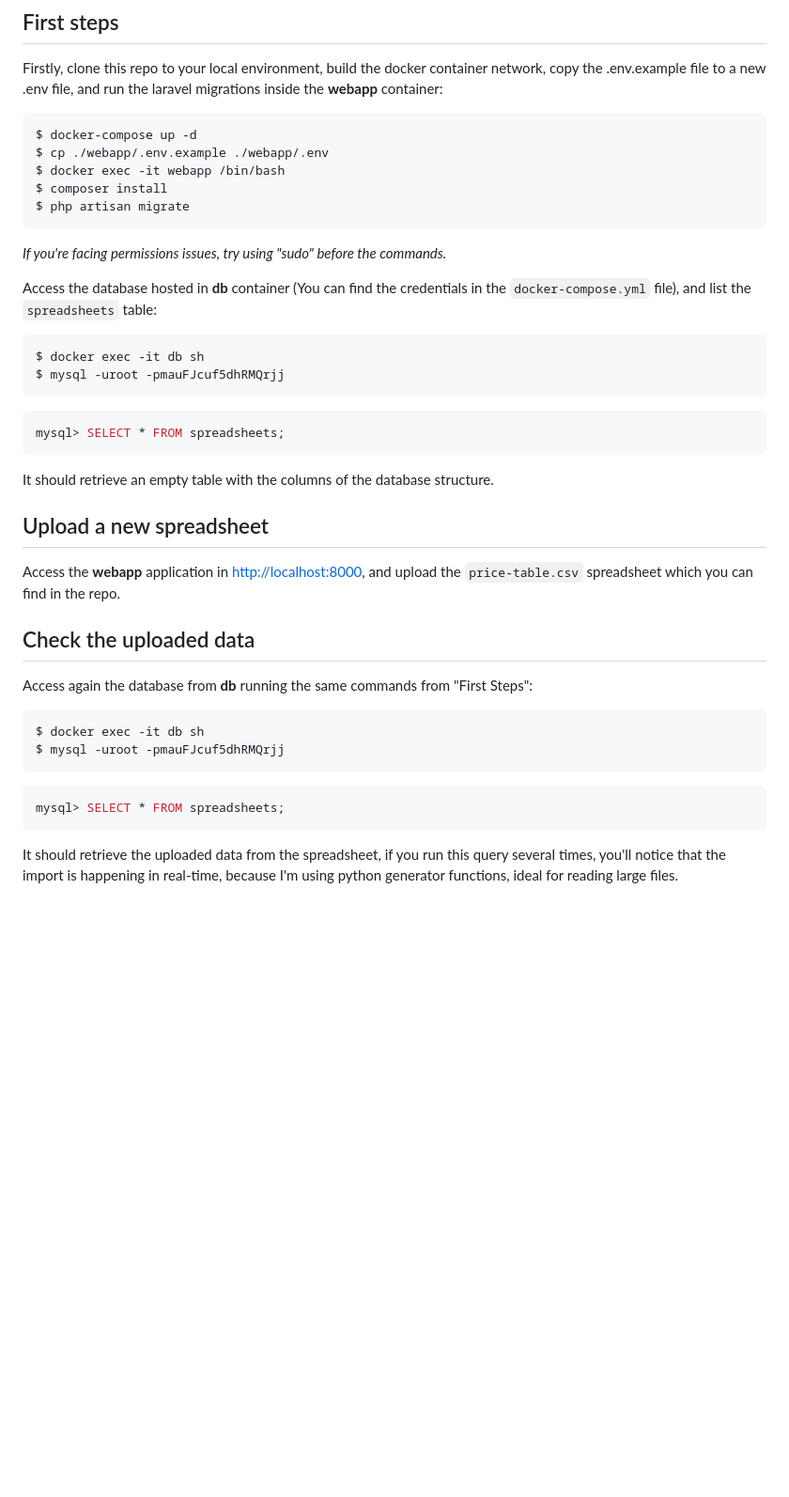
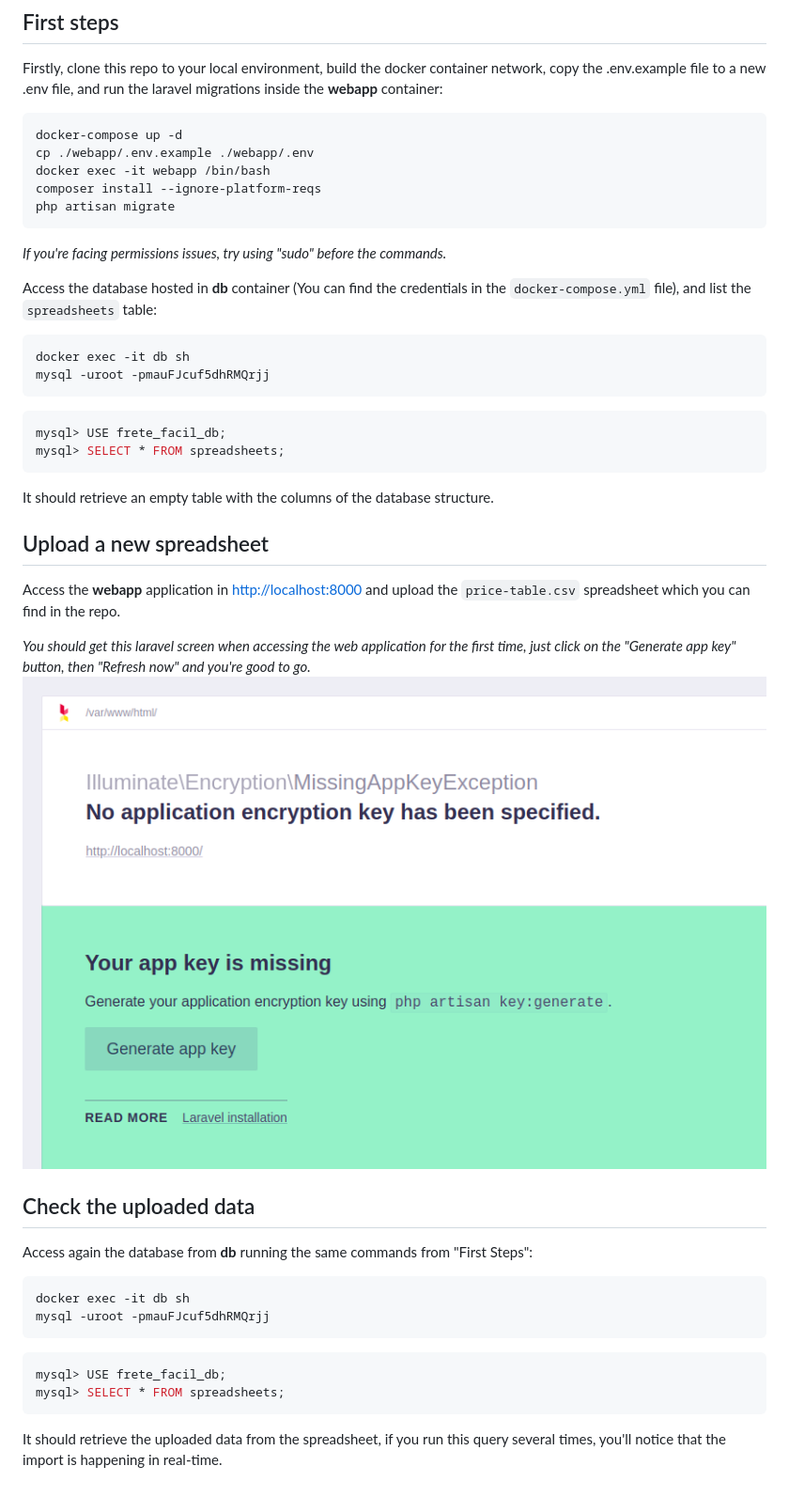
Before and after one commit to PetrovStark/easy-shipping, a Markdown page: README.md, the part around the change. Shown: that part at 94% size. Drawn GitHub-style; pictures changed too: assets/app_key_missing.png (added); blank space fills up the shorter version.

Commit message:
feat: update instructions

````diff
--- a/README.md
+++ b/README.md
@@ -27,37 +27,43 @@ The **db** contains the database into which the spreadsheet will be uploaded, wh
 Firstly, clone this repo to your local environment, build the docker container network, copy the .env.example file to a new .env file, and run the laravel migrations inside the **webapp** container:
 
 ```shell
-$ docker-compose up -d
-$ cp ./webapp/.env.example ./webapp/.env
-$ docker exec -it webapp /bin/bash
-$ composer install
-$ php artisan migrate
+docker-compose up -d
+cp ./webapp/.env.example ./webapp/.env
+docker exec -it webapp /bin/bash
+composer install --ignore-platform-reqs
+php artisan migrate
 ```
 
 *If you're facing permissions issues, try using "sudo" before the commands.*
 
 Access the database hosted in **db** container (You can find the credentials in the `docker-compose.yml` file), and list the `spreadsheets` table:
 ```shell
-$ docker exec -it db sh
-$ mysql -uroot -pmauFJcuf5dhRMQrjj
+docker exec -it db sh
+mysql -uroot -pmauFJcuf5dhRMQrjj
 ```
 ```sql
+mysql> USE frete_facil_db;
 mysql> SELECT * FROM spreadsheets;
 ```
 It should retrieve an empty table with the columns of the database structure.
 
 ## Upload a new spreadsheet
-Access the **webapp** application in [http://localhost:8000](http://localhost:8000), and upload the `price-table.csv` spreadsheet which you can find in the repo.
+Access the **webapp** application in [http://localhost:8000](http://localhost:8000) and upload the `price-table.csv` spreadsheet which you can find in the repo.
+
+*You should get this laravel screen when accessing the web application for the first time, just click on the "Generate app key" button, then "Refresh now" and you're good to go.*
+<img src="assets/app_key_missing.png">
+
 
 ## Check the uploaded data
 Access again the database from **db** running the same commands from "First Steps":
 
 ```shell
-$ docker exec -it db sh
-$ mysql -uroot -pmauFJcuf5dhRMQrjj
+docker exec -it db sh
+mysql -uroot -pmauFJcuf5dhRMQrjj
 ```
 ```sql
+mysql> USE frete_facil_db;
 mysql> SELECT * FROM spreadsheets;
 ```
 
-It should retrieve the uploaded data from the spreadsheet, if you run this query several times, you'll notice that the import is happening in real-time, because I'm using python generator functions, ideal for reading large files.
+It should retrieve the uploaded data from the spreadsheet, if you run this query several times, you'll notice that the import is happening in real-time.
````
Also changed, not shown: 1 other file.
